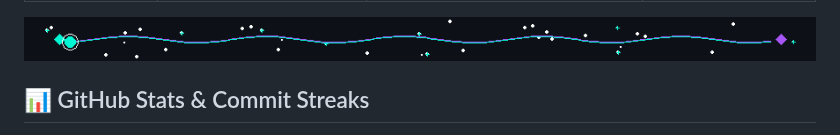
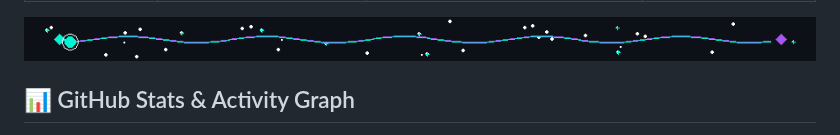
Before and after one commit to Sahilprashar02/Sahilprashar02, a Markdown page: README.md, the part around one of its changes. Rendered like a GitHub page; pictures changed too: assets/engineering-loop.gif.

Commit message:
chore: update snake animation styling and replace GitHub stats with activity graph and profile summary cards

```diff
--- a/README.md
+++ b/README.md
@@ -58,6 +58,6 @@
   <img src="./assets/engineering-loop.gif" width="100%" alt="Divider Wave Line">
 </p>
 
-## 📊 GitHub Stats & Commit Streaks
+## 📊 GitHub Stats & Activity Graph
 
 <p align="center">
```
Also changed, not shown: other parts of README.md (+4 -3 lines), 1 other file.
